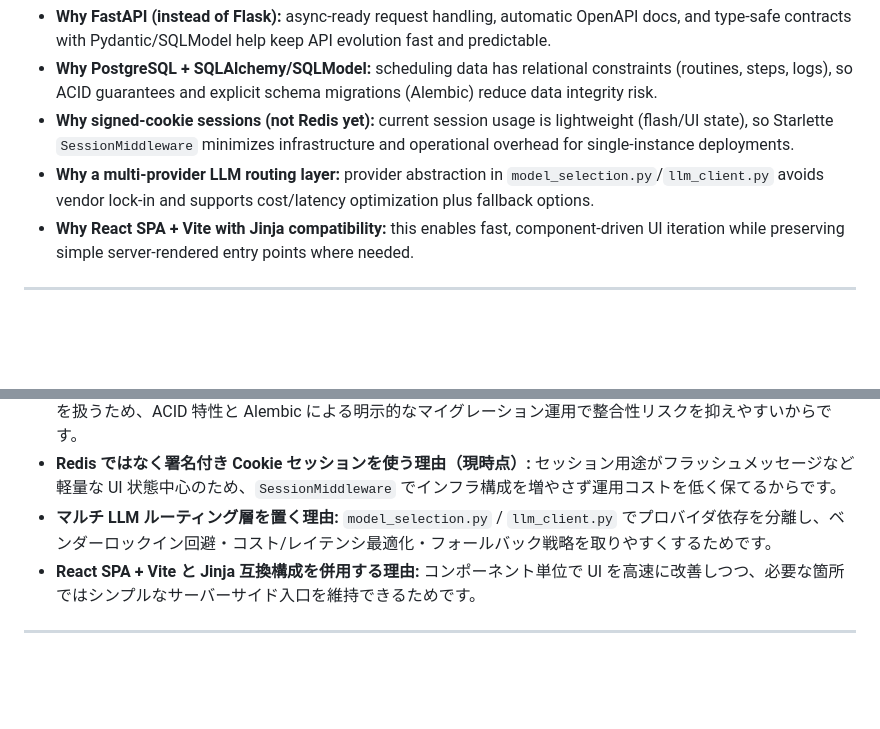
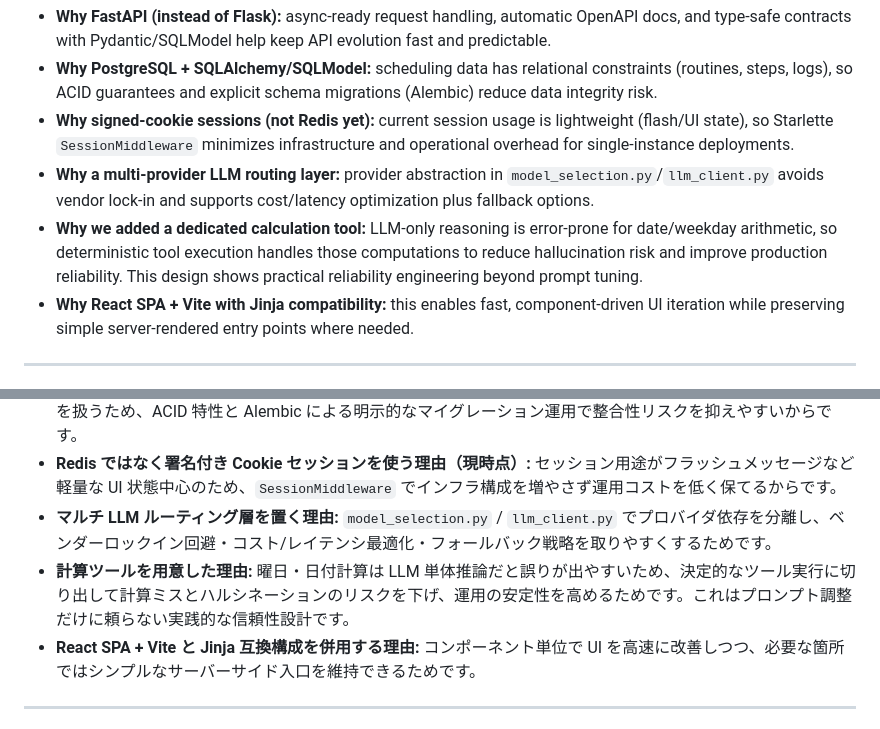
Before and after one commit to kota-kawa/Scheduler-Agent, a Markdown page: README.md, 2 parts joined by grey strips. GitHub-like rendering; folded sections open; blank space fills up the shorter version.

Commit message:
計算ツールの説明を追加

```diff
--- a/README.md
+++ b/README.md
@@ -61,6 +61,7 @@ flowchart LR
 - **Why PostgreSQL + SQLAlchemy/SQLModel:** scheduling data has relational constraints (routines, steps, logs), so ACID guarantees and explicit schema migrations (Alembic) reduce data integrity risk.
 - **Why signed-cookie sessions (not Redis yet):** current session usage is lightweight (flash/UI state), so Starlette `SessionMiddleware` minimizes infrastructure and operational overhead for single-instance deployments.
 - **Why a multi-provider LLM routing layer:** provider abstraction in `model_selection.py`/`llm_client.py` avoids vendor lock-in and supports cost/latency optimization plus fallback options.
+- **Why we added a dedicated calculation tool:** LLM-only reasoning is error-prone for date/weekday arithmetic, so deterministic tool execution handles those computations to reduce hallucination risk and improve production reliability. This design shows practical reliability engineering beyond prompt tuning.
 - **Why React SPA + Vite with Jinja compatibility:** this enables fast, component-driven UI iteration while preserving simple server-rendered entry points where needed.
 
 ---
@@ -223,6 +224,7 @@ flowchart LR
 - **PostgreSQL + SQLAlchemy/SQLModel を選んだ理由:** ルーティン・ステップ・ログのように関係性を持つデータを扱うため、ACID 特性と Alembic による明示的なマイグレーション運用で整合性リスクを抑えやすいからです。
 - **Redis ではなく署名付き Cookie セッションを使う理由（現時点）:** セッション用途がフラッシュメッセージなど軽量な UI 状態中心のため、`SessionMiddleware` でインフラ構成を増やさず運用コストを低く保てるからです。
 - **マルチ LLM ルーティング層を置く理由:** `model_selection.py` / `llm_client.py` でプロバイダ依存を分離し、ベンダーロックイン回避・コスト/レイテンシ最適化・フォールバック戦略を取りやすくするためです。
+- **計算ツールを用意した理由:** 曜日・日付計算は LLM 単体推論だと誤りが出やすいため、決定的なツール実行に切り出して計算ミスとハルシネーションのリスクを下げ、運用の安定性を高めるためです。これはプロンプト調整だけに頼らない実践的な信頼性設計です。
 - **React SPA + Vite と Jinja 互換構成を併用する理由:** コンポーネント単位で UI を高速に改善しつつ、必要な箇所ではシンプルなサーバーサイド入口を維持できるためです。
 
 ---
```
